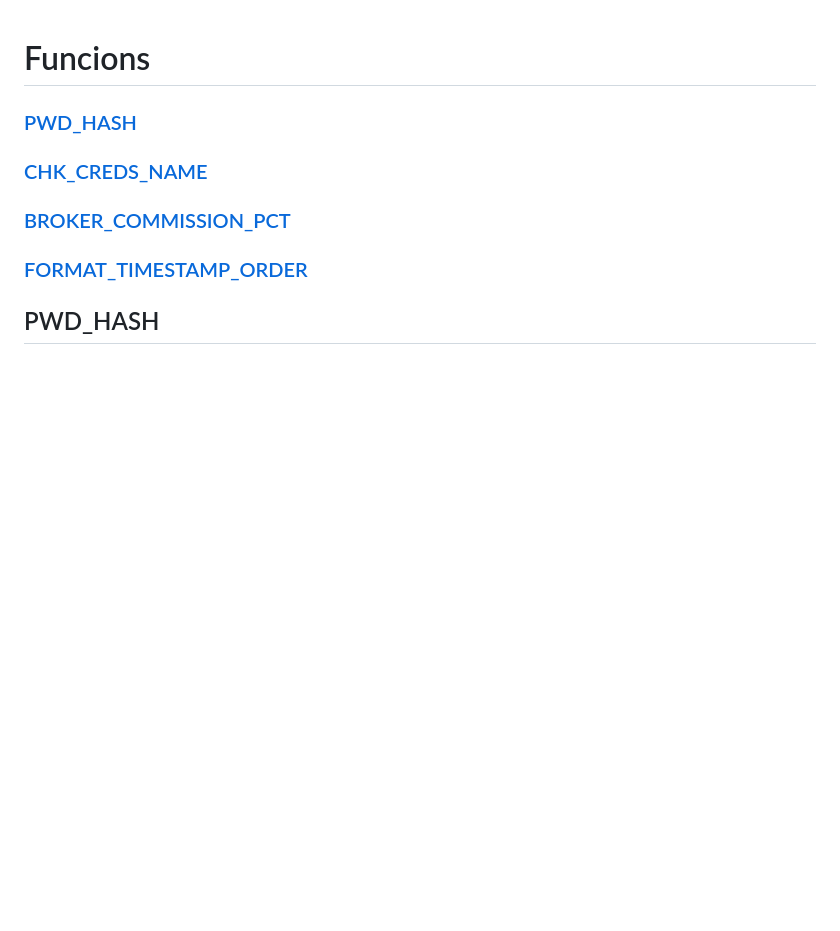
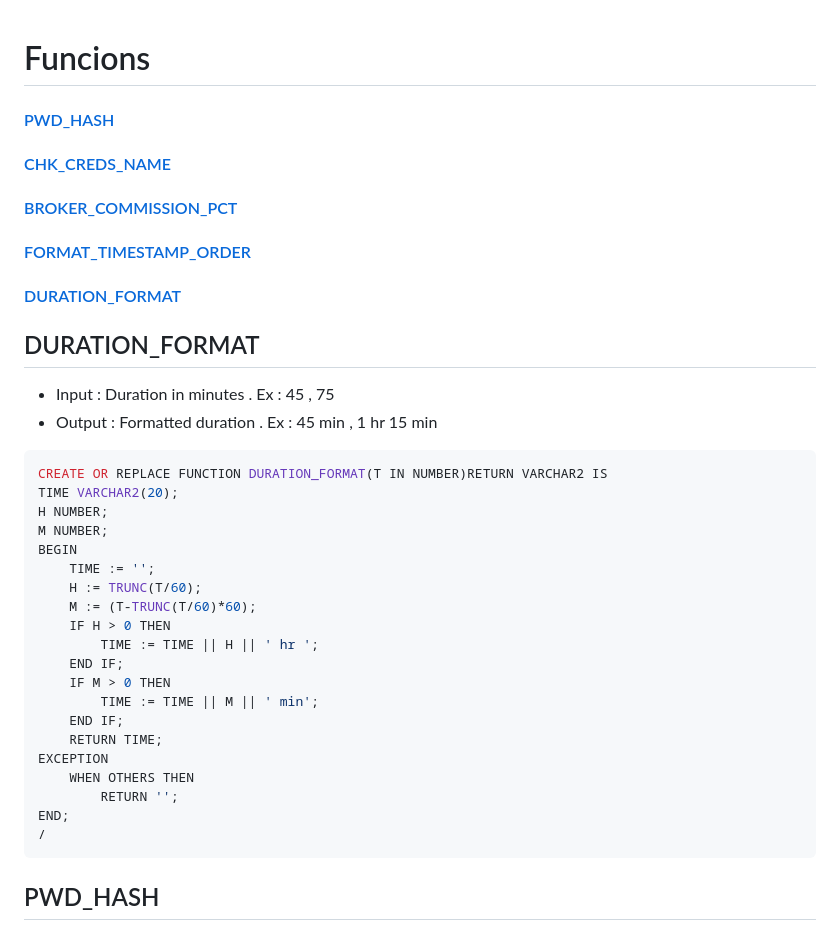
Before and after one commit to mrtaz77/BDStokz, a Markdown page: SQL Dump/Documentation/FUNCTIONS.md, the part around the change. Rendered like a GitHub page; blank space fills up the shorter version.

Commit message:
duration format added

````diff
--- a/SQL Dump/Documentation/FUNCTIONS.md
+++ b/SQL Dump/Documentation/FUNCTIONS.md
@@ -1,8 +1,37 @@
 # Funcions
-### [PWD_HASH](#pwd_hash-1)
-### [CHK_CREDS_NAME](#chk_creds_name-1)
-### [BROKER_COMMISSION_PCT](#broker_commission_pct-1)
-### [FORMAT_TIMESTAMP_ORDER](#format_timestamp_order-1)
+#### [PWD_HASH](#pwd_hash-1)
+#### [CHK_CREDS_NAME](#chk_creds_name-1)
+#### [BROKER_COMMISSION_PCT](#broker_commission_pct-1)
+#### [FORMAT_TIMESTAMP_ORDER](#format_timestamp_order-1)
+#### [DURATION_FORMAT](#duration_format-1)
+
+## DURATION_FORMAT
+- Input : Duration in minutes . Ex : 45 , 75
+- Output : Formatted duration . Ex : 45 min , 1 hr 15 min
+```sql
+CREATE OR REPLACE FUNCTION DURATION_FORMAT(T IN NUMBER)RETURN VARCHAR2 IS
+TIME VARCHAR2(20);
+H NUMBER;
+M NUMBER;
+BEGIN
+	TIME := '';
+	H := TRUNC(T/60);
+	M := (T-TRUNC(T/60)*60);
+	IF H > 0 THEN
+		TIME := TIME || H || ' hr ';
+	END IF;
+	IF M > 0 THEN
+		TIME := TIME || M || ' min';
+	END IF;
+	RETURN TIME;
+EXCEPTION
+	WHEN OTHERS THEN
+		RETURN '';
+END;
+/
+```
+
+
 
 ## PWD_HASH
 - Input : the string of the password.
````
